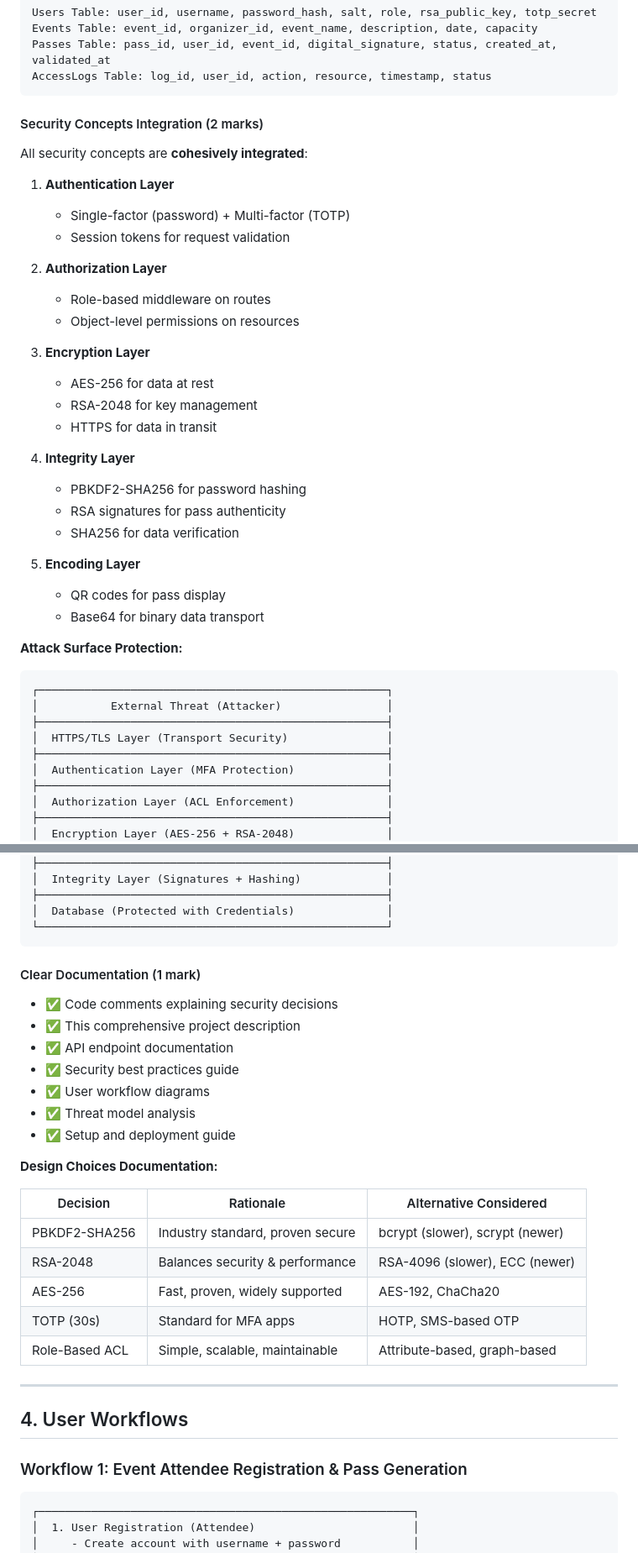
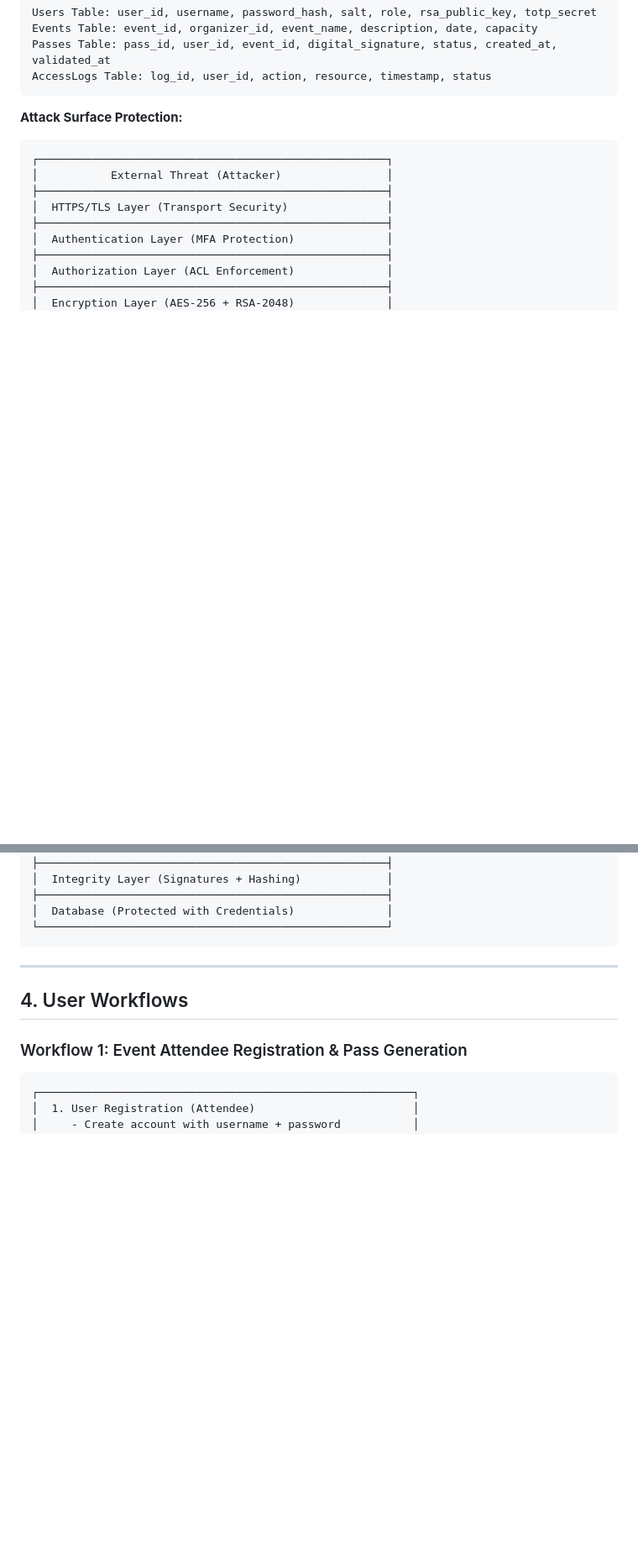
Before and after one commit to ummitiakshitha/Secure-Event-Pass-System-, a Markdown page: PROJECT_DESCRIPTION.md, 2 parts joined by grey strips. Shown at 84% size. GitHub-like rendering; blank space fills up the shorter version.

````diff
--- a/PROJECT_DESCRIPTION.md
+++ b/PROJECT_DESCRIPTION.md
@@ -398,30 +386,6 @@ Passes Table: pass_id, user_id, event_id, digital_signature, status, created_at,
 AccessLogs Table: log_id, user_id, action, resource, timestamp, status
 ```
 
-#### Security Concepts Integration (2 marks)
-All security concepts are **cohesively integrated**:
-
-1. **Authentication Layer**
-   - Single-factor (password) + Multi-factor (TOTP)
-   - Session tokens for request validation
-
-2. **Authorization Layer**
-   - Role-based middleware on routes
-   - Object-level permissions on resources
-
-3. **Encryption Layer**
-   - AES-256 for data at rest
-   - RSA-2048 for key management
-   - HTTPS for data in transit
-
-4. **Integrity Layer**
-   - PBKDF2-SHA256 for password hashing
-   - RSA signatures for pass authenticity
-   - SHA256 for data verification
-
-5. **Encoding Layer**
-   - QR codes for pass display
-   - Base64 for binary data transport
 
 **Attack Surface Protection:**
 ```
@@ -442,24 +406,8 @@ All security concepts are **cohesively integrated**:
 └─────────────────────────────────────────────────────┘
 ```
 
-#### Clear Documentation (1 mark)
-- ✅ Code comments explaining security decisions
-- ✅ This comprehensive project description
-- ✅ API endpoint documentation
-- ✅ Security best practices guide
-- ✅ User workflow diagrams
-- ✅ Threat model analysis
-- ✅ Setup and deployment guide
 
-**Design Choices Documentation:**
 
-| Decision | Rationale | Alternative Considered |
-|----------|-----------|------------------------|
-| PBKDF2-SHA256 | Industry standard, proven secure | bcrypt (slower), scrypt (newer) |
-| RSA-2048 | Balances security & performance | RSA-4096 (slower), ECC (newer) |
-| AES-256 | Fast, proven, widely supported | AES-192, ChaCha20 |
-| TOTP (30s) | Standard for MFA apps | HOTP, SMS-based OTP |
-| Role-Based ACL | Simple, scalable, maintainable | Attribute-based, graph-based |
 
 ---
 
````
Also changed, not shown: other parts of PROJECT_DESCRIPTION.md (+16 -35 lines).
